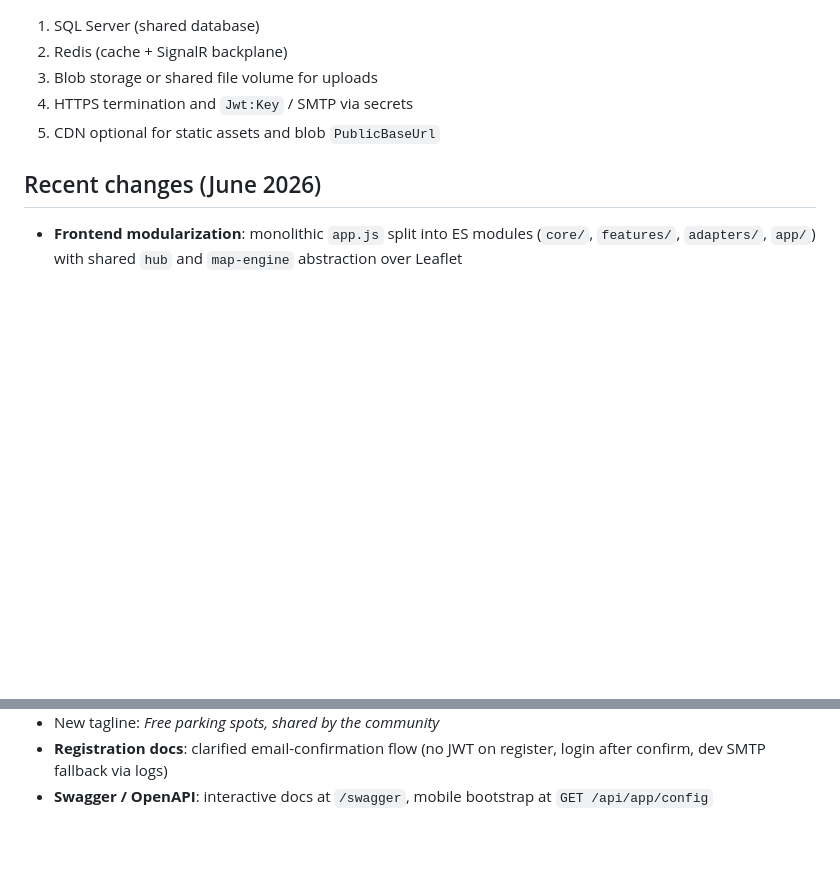
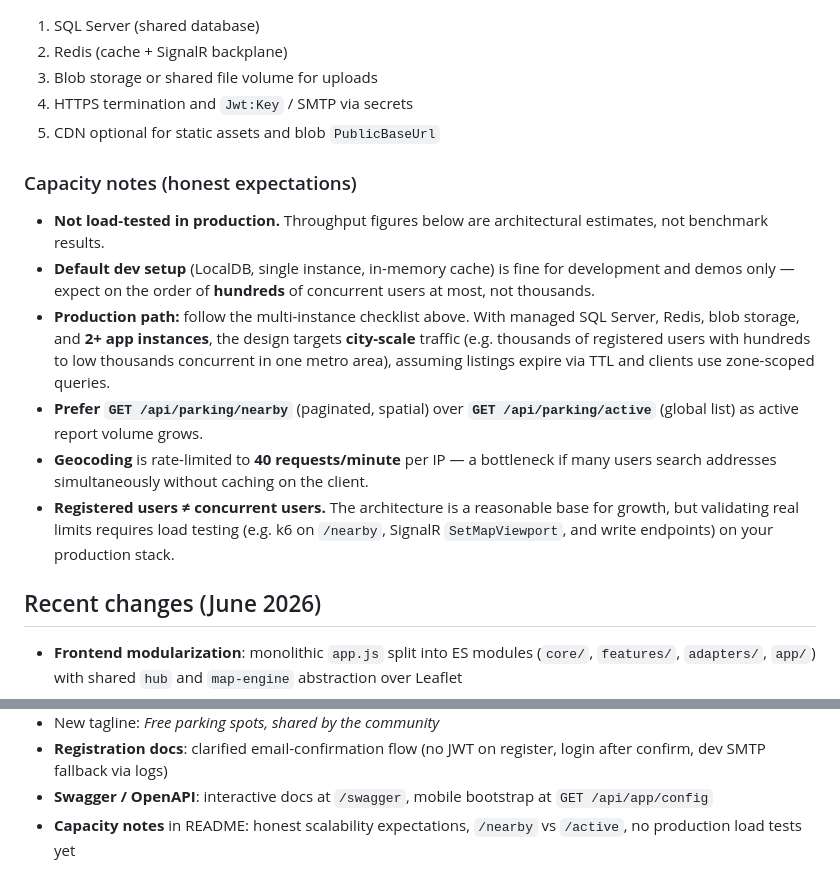
Before and after one commit to filoflea93/Spotster, a Markdown page: README.md, 2 parts joined by grey strips. Rendered like a GitHub page; blank space fills up the shorter version.

Commit message:
Document honest scalability expectations and capacity limits in README.
Co-authored-by: Cursor <cursoragent@cursor.com>

```diff
--- a/README.md
+++ b/README.md
@@ -365,6 +365,15 @@ Browsers call `SetMapViewport(lat, lng, radius)` to join map grid groups and rec
 4. HTTPS termination and `Jwt:Key` / SMTP via secrets
 5. CDN optional for static assets and blob `PublicBaseUrl`
 
+### Capacity notes (honest expectations)
+
+- **Not load-tested in production.** Throughput figures below are architectural estimates, not benchmark results.
+- **Default dev setup** (LocalDB, single instance, in-memory cache) is fine for development and demos only — expect on the order of **hundreds** of concurrent users at most, not thousands.
+- **Production path:** follow the multi-instance checklist above. With managed SQL Server, Redis, blob storage, and **2+ app instances**, the design targets **city-scale** traffic (e.g. thousands of registered users with hundreds to low thousands concurrent in one metro area), assuming listings expire via TTL and clients use zone-scoped queries.
+- **Prefer `GET /api/parking/nearby`** (paginated, spatial) over **`GET /api/parking/active`** (global list) as active report volume grows.
+- **Geocoding** is rate-limited to **40 requests/minute** per IP — a bottleneck if many users search addresses simultaneously without caching on the client.
+- **Registered users ≠ concurrent users.** The architecture is a reasonable base for growth, but validating real limits requires load testing (e.g. k6 on `/nearby`, SignalR `SetMapViewport`, and write endpoints) on your production stack.
+
 ## Recent changes (June 2026)
 
 - **Frontend modularization**: monolithic `app.js` split into ES modules (`core/`, `features/`, `adapters/`, `app/`) with shared `hub` and `map-engine` abstraction over Leaflet
@@ -385,3 +394,4 @@ Browsers call `SetMapViewport(lat, lng, radius)` to join map grid groups and rec
 - New tagline: *Free parking spots, shared by the community*
 - **Registration docs**: clarified email-confirmation flow (no JWT on register, login after confirm, dev SMTP fallback via logs)
 - **Swagger / OpenAPI**: interactive docs at `/swagger`, mobile bootstrap at `GET /api/app/config`
+- **Capacity notes** in README: honest scalability expectations, `/nearby` vs `/active`, no production load tests yet
```
